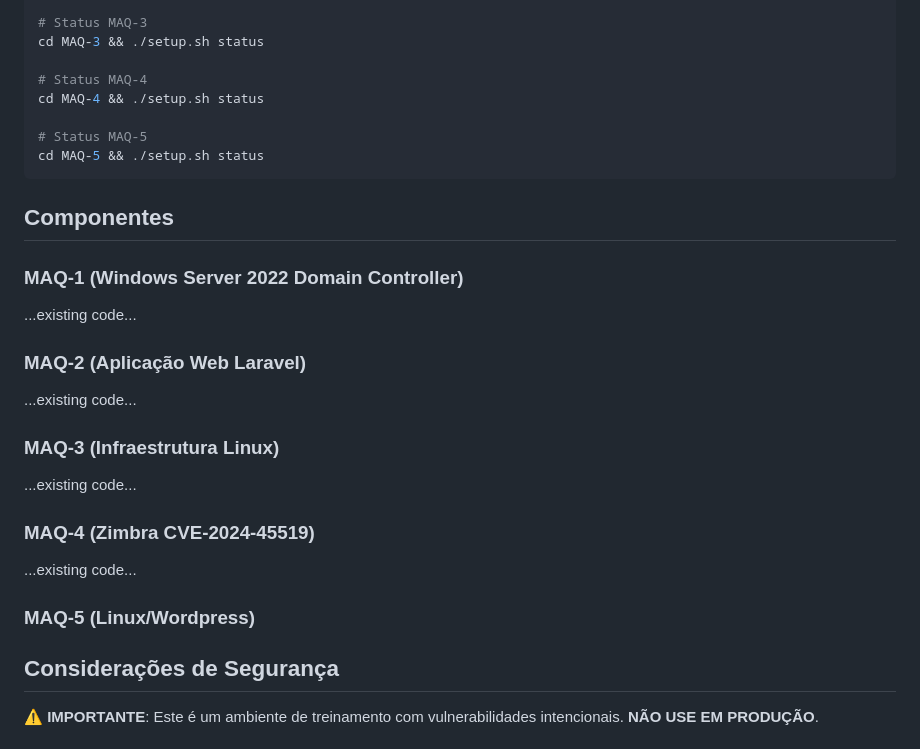
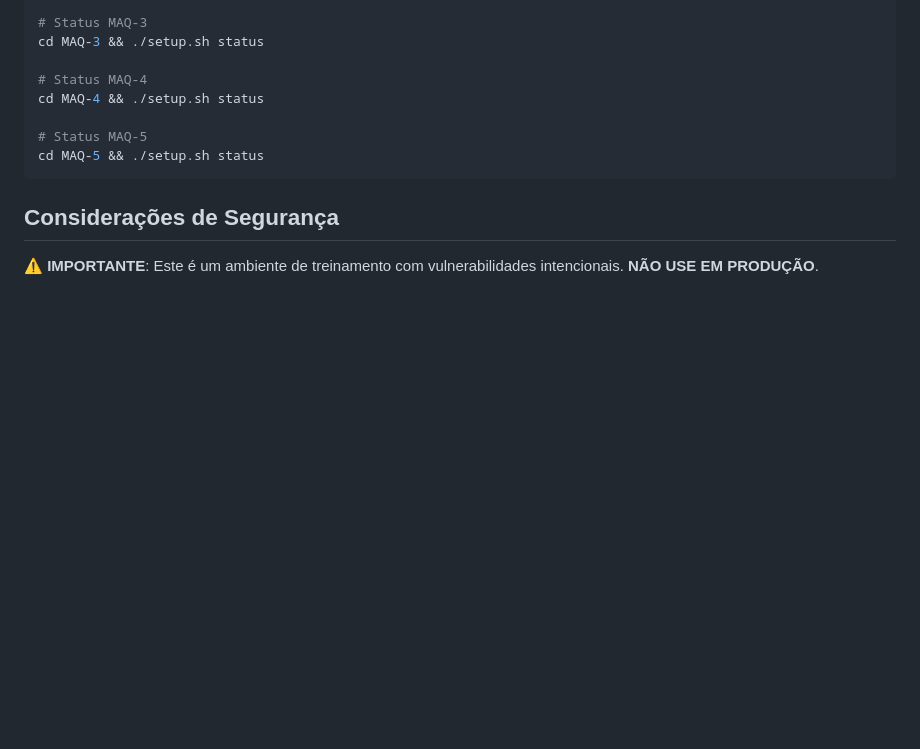
Before and after one commit to brito101/lab-vuln, a Markdown page: README.md, the part around the change. GitHub-like rendering; blank space fills up the shorter version.

Commit message:
Remove components section from README

````diff
--- a/README.md
+++ b/README.md
@@ -131,19 +131,6 @@ cd MAQ-4 && ./setup.sh status
 cd MAQ-5 && ./setup.sh status
 ```
 
-## Componentes
-
-### MAQ-1 (Windows Server 2022 Domain Controller)
-...existing code...
-### MAQ-2 (Aplicação Web Laravel)
-...existing code...
-### MAQ-3 (Infraestrutura Linux)
-...existing code...
-### MAQ-4 (Zimbra CVE-2024-45519)
-...existing code...
-### MAQ-5 (Linux/Wordpress)
-
-
 ## Considerações de Segurança
 
 ⚠️ **IMPORTANTE**: Este é um ambiente de treinamento com vulnerabilidades intencionais. **NÃO USE EM PRODUÇÃO**.
````
